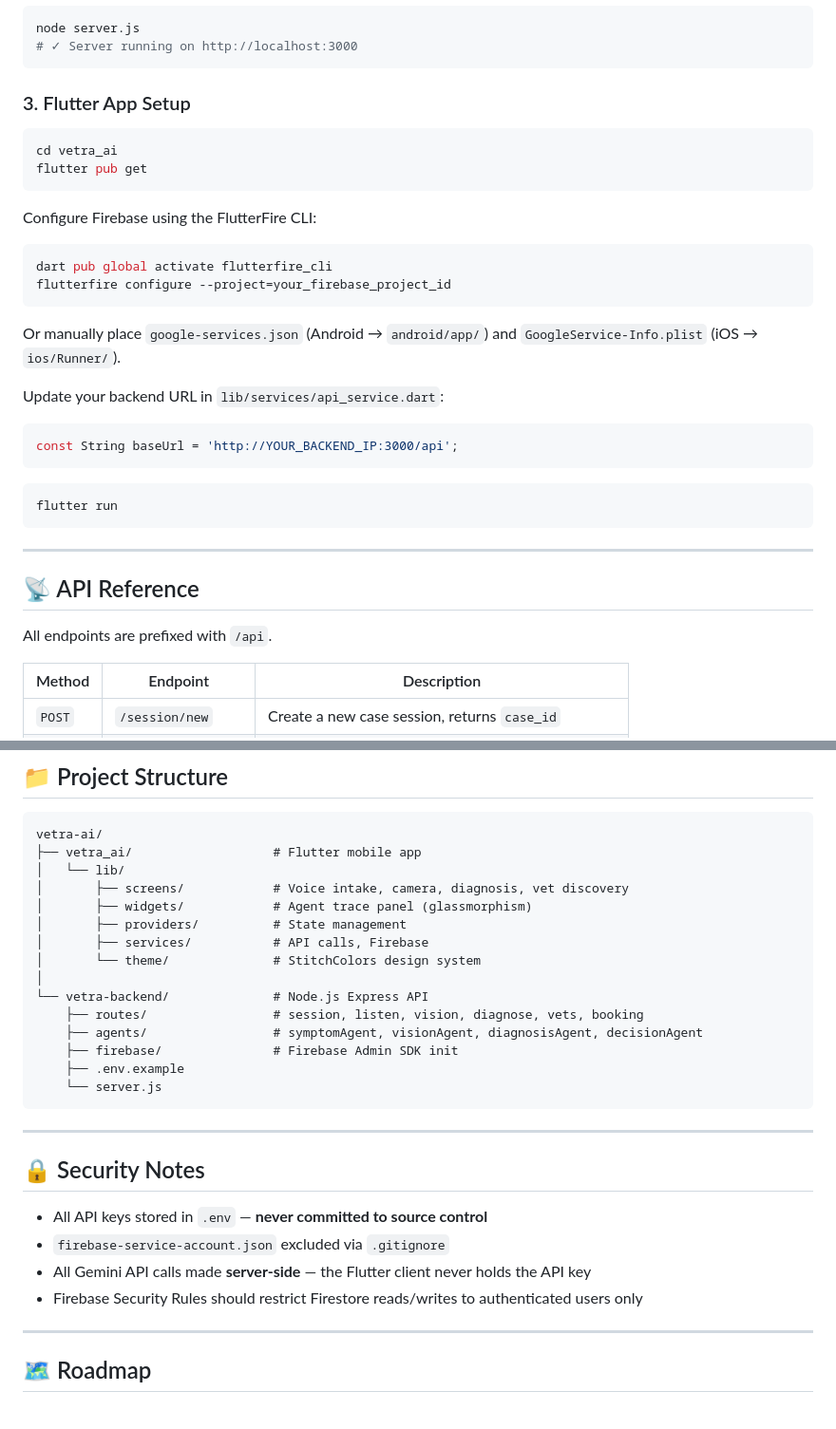
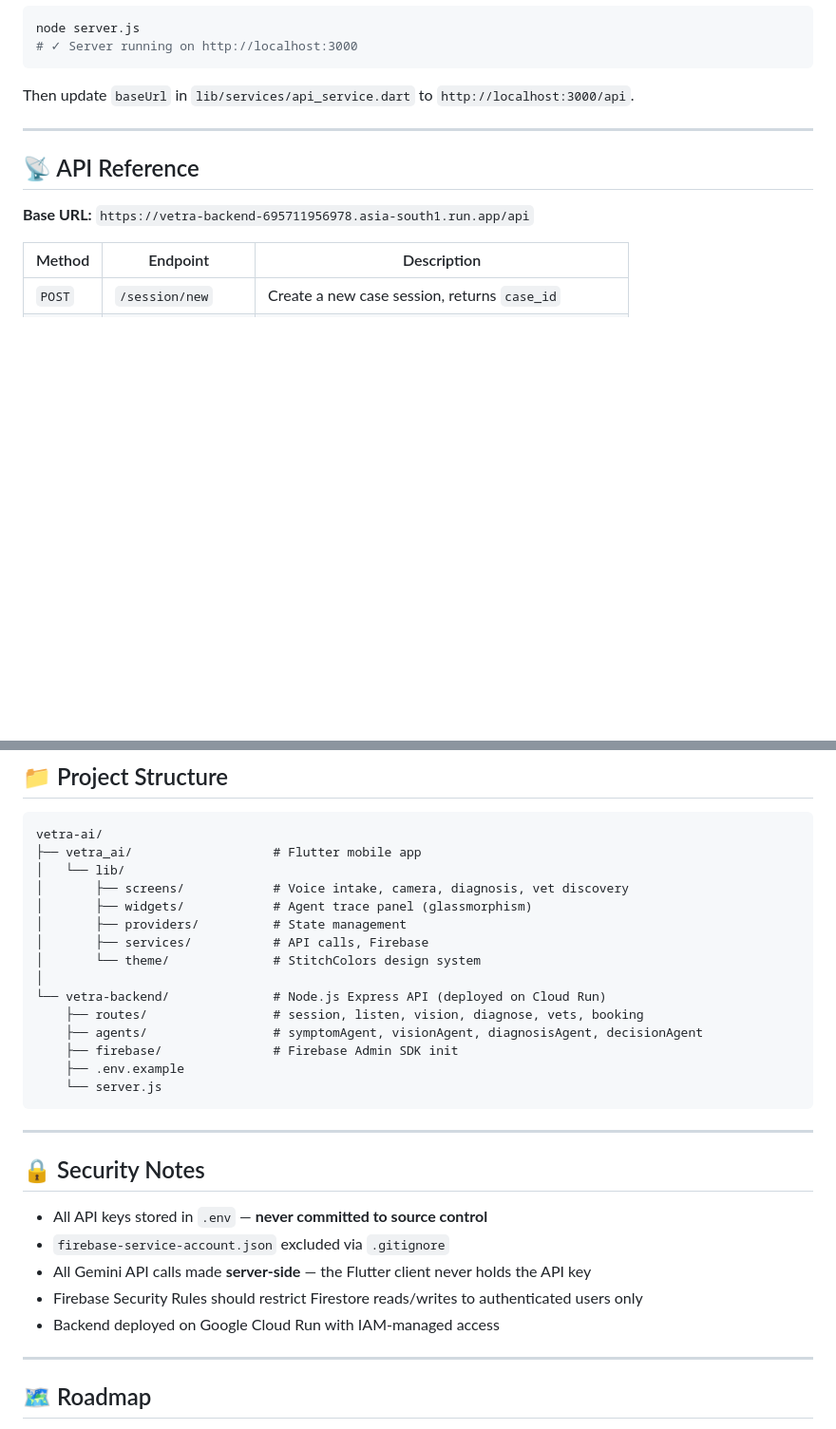
Before and after one commit to akram-khan-89/vetra-ai, a Markdown page: README.md, 2 parts joined by grey strips. Shown at 95% size. GitHub-like rendering; blank space fills up the shorter version.

````diff
--- a/README.md
+++ b/README.md
@@ -155,37 +188,13 @@ node server.js
 # ✓ Server running on http://localhost:3000
 ```
 
-### 3. Flutter App Setup
-
-```bash
-cd vetra_ai
-flutter pub get
-```
-
-Configure Firebase using the FlutterFire CLI:
-
-```bash
-dart pub global activate flutterfire_cli
-flutterfire configure --project=your_firebase_project_id
-```
-
-Or manually place `google-services.json` (Android → `android/app/`) and `GoogleService-Info.plist` (iOS → `ios/Runner/`).
-
-Update your backend URL in `lib/services/api_service.dart`:
-
-```dart
-const String baseUrl = 'http://YOUR_BACKEND_IP:3000/api';
-```
-
-```bash
-flutter run
-```
+Then update `baseUrl` in `lib/services/api_service.dart` to `http://localhost:3000/api`.
 
 ---
 
 ## 📡 API Reference
 
-All endpoints are prefixed with `/api`.
+**Base URL:** `https://vetra-backend-695711956978.asia-south1.run.app/api`
 
 | Method | Endpoint | Description |
 |--------|----------|-------------|
@@ -253,7 +262,7 @@ vetra-ai/
 │       ├── services/           # API calls, Firebase
 │       └── theme/              # StitchColors design system
 │
-└── vetra-backend/              # Node.js Express API
+└── vetra-backend/              # Node.js Express API (deployed on Cloud Run)
     ├── routes/                 # session, listen, vision, diagnose, vets, booking
     ├── agents/                 # symptomAgent, visionAgent, diagnosisAgent, decisionAgent
     ├── firebase/               # Firebase Admin SDK init
@@ -269,6 +278,7 @@ vetra-ai/
 - `firebase-service-account.json` excluded via `.gitignore`
 - All Gemini API calls made **server-side** — the Flutter client never holds the API key
 - Firebase Security Rules should restrict Firestore reads/writes to authenticated users only
+- Backend deployed on Google Cloud Run with IAM-managed access
 
 ---
 
````
Also changed, not shown: other parts of README.md (+40 -7 lines).
